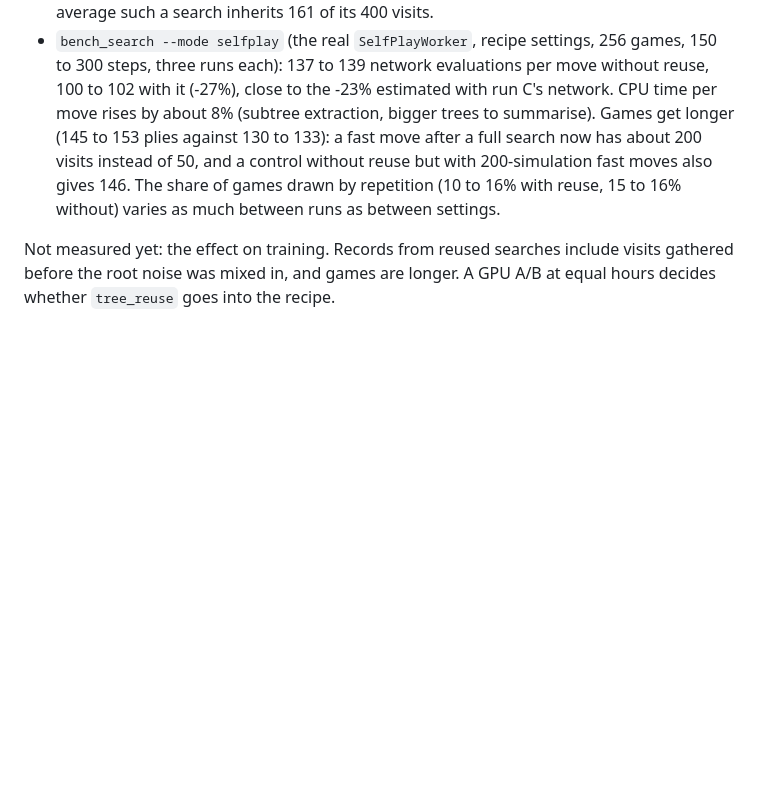
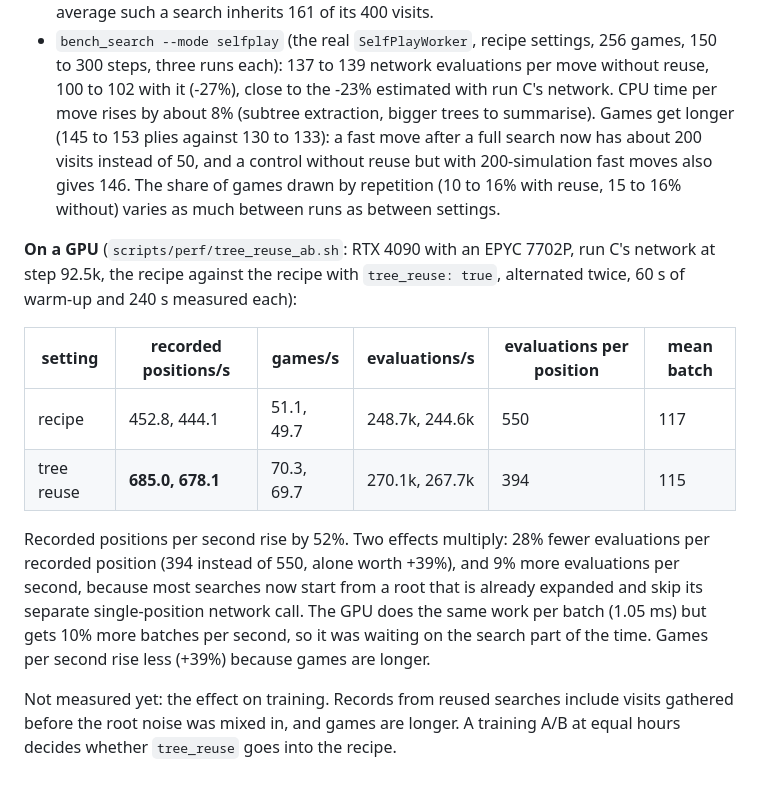
Before and after one commit to maxlegrec1/ChessRL, a Markdown page: docs/PERF.md, the part around the change. GitHub-like rendering; blank space fills up the shorter version.

Commit message:
Tree reuse on a GPU: +52% recorded positions per second (RTX 4090, run C's network)
Co-Authored-By: Claude Opus 5.5 <noreply@anthropic.com>

```diff
--- a/docs/PERF.md
+++ b/docs/PERF.md
@@ -220,6 +220,22 @@ Checks with the CPU benchmark (fake network, sharpness 3):
   games drawn by repetition (10 to 16% with reuse, 15 to 16% without) varies as much between
   runs as between settings.
 
+**On a GPU** (`scripts/perf/tree_reuse_ab.sh`: RTX 4090 with an EPYC 7702P, run C's network at
+step 92.5k, the recipe against the recipe with `tree_reuse: true`, alternated twice, 60 s of
+warm-up and 240 s measured each):
+
+| setting | recorded positions/s | games/s | evaluations/s | evaluations per position | mean batch |
+|---|---|---|---|---|---|
+| recipe | 452.8, 444.1 | 51.1, 49.7 | 248.7k, 244.6k | 550 | 117 |
+| tree reuse | **685.0, 678.1** | 70.3, 69.7 | 270.1k, 267.7k | 394 | 115 |
+
+Recorded positions per second rise by 52%. Two effects multiply: 28% fewer evaluations per
+recorded position (394 instead of 550, alone worth +39%), and 9% more evaluations per second,
+because most searches now start from a root that is already expanded and skip its separate
+single-position network call. The GPU does the same work per batch (1.05 ms) but gets 10% more
+batches per second, so it was waiting on the search part of the time. Games per second rise
+less (+39%) because games are longer.
+
 Not measured yet: the effect on training. Records from reused searches include visits gathered
-before the root noise was mixed in, and games are longer. A GPU A/B at equal hours decides
+before the root noise was mixed in, and games are longer. A training A/B at equal hours decides
 whether `tree_reuse` goes into the recipe.
```
